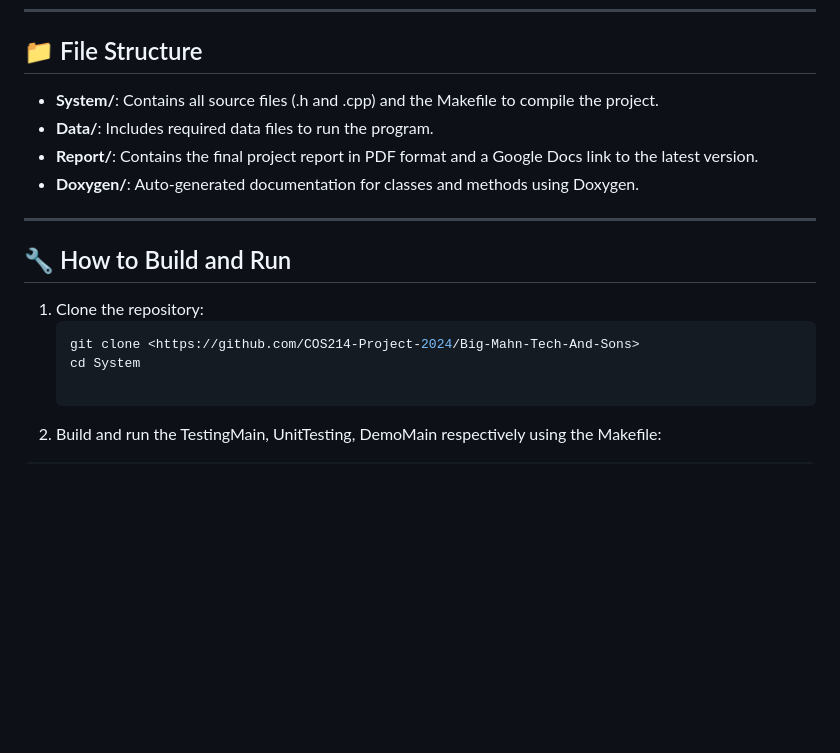
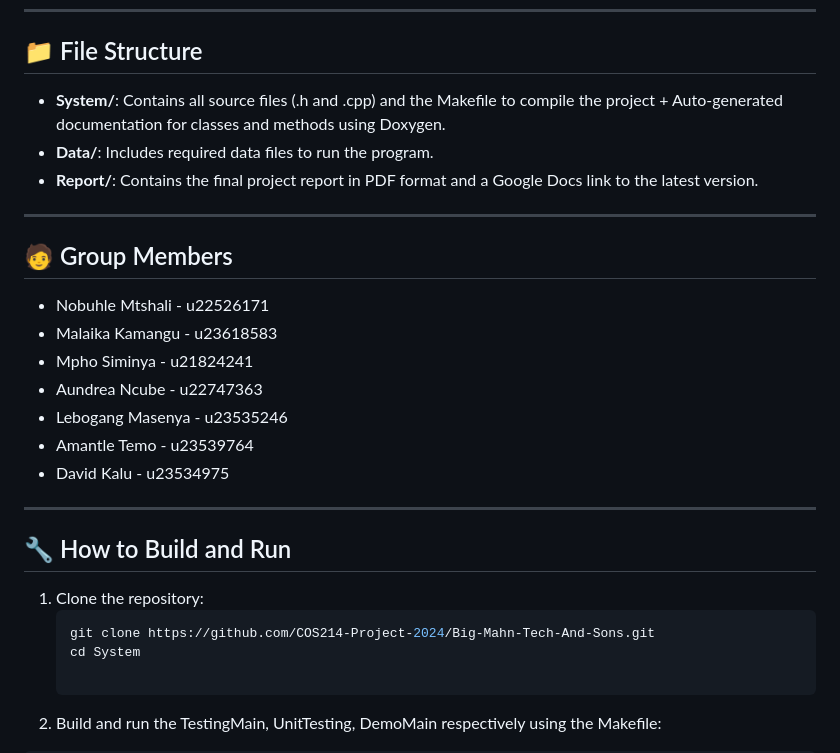
Before and after one commit to COS214-Project-2024/Big-Mahn-Tech-And-Sons, a Markdown page: README.md, the part around the change. GitHub-like rendering; blank space fills up the shorter version.

````diff
--- a/README.md
+++ b/README.md
@@ -194,17 +194,27 @@ This was done to avoid multiple instances of the rid beng created for the variou
 ---
 
 ## 📁 File Structure
-- **System/**: Contains all source files (.h and .cpp) and the Makefile to compile the project.
+- **System/**: Contains all source files (.h and .cpp) and the Makefile to compile the project + Auto-generated documentation for classes and methods using Doxygen.
 - **Data/**: Includes required data files to run the program.
 - **Report/**: Contains the final project report in PDF format and a Google Docs link to the latest version.
-- **Doxygen/**: Auto-generated documentation for classes and methods using Doxygen.
+
+---
+
+## 🧑 Group Members
+- Nobuhle Mtshali - u22526171
+- Malaika Kamangu - u23618583
+- Mpho Siminya - u21824241
+- Aundrea Ncube - u22747363
+- Lebogang Masenya - u23535246
+- Amantle Temo - u23539764
+- David Kalu - u23534975
 
 ---
 
 ## 🔧 How to Build and Run
 1. Clone the repository:
    ```bash
-   git clone <https://github.com/COS214-Project-2024/Big-Mahn-Tech-And-Sons>
+   git clone https://github.com/COS214-Project-2024/Big-Mahn-Tech-And-Sons.git
    cd System
 
 2. Build and run the TestingMain, UnitTesting, DemoMain respectively using the Makefile:
````
